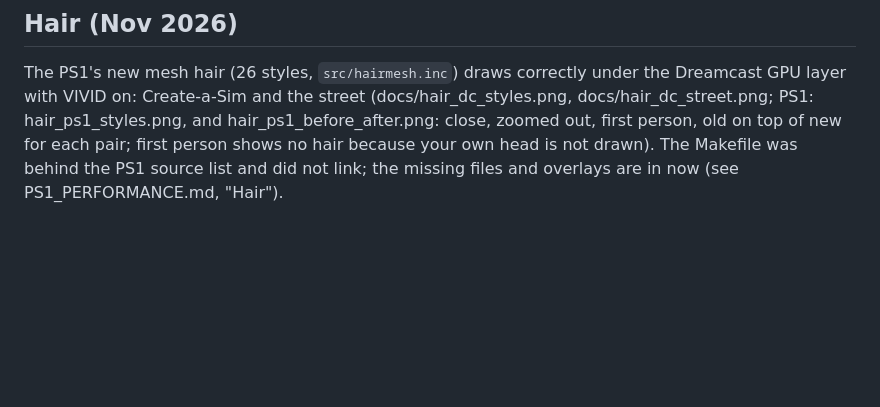
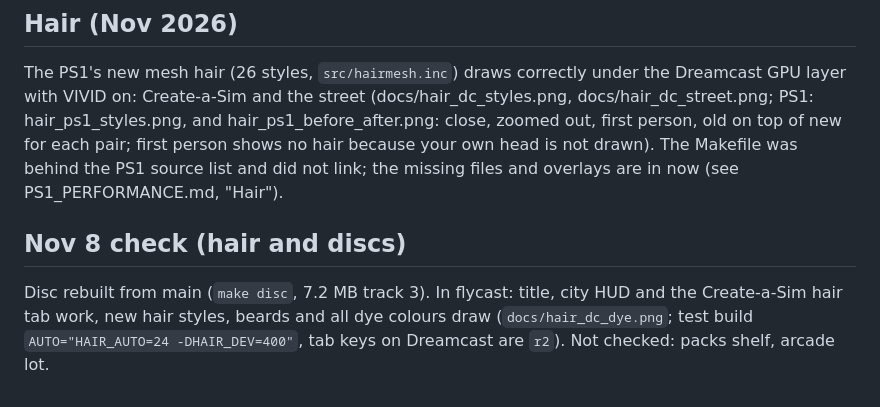
Before and after one commit to masong0508-lab/bore2, a Markdown page: docs/DREAMCAST.md, the part around the change. Drawn GitHub-style; blank space fills up the shorter version.

```diff
--- a/docs/DREAMCAST.md
+++ b/docs/DREAMCAST.md
@@ -169,3 +169,6 @@ See also ROADMAP.md and EXPANSION_PACKS.md. The disc in the repo history is a fe
 
 ## Hair (Nov 2026)
 The PS1's new mesh hair (26 styles, `src/hairmesh.inc`) draws correctly under the Dreamcast GPU layer with VIVID on: Create-a-Sim and the street (docs/hair_dc_styles.png, docs/hair_dc_street.png; PS1: hair_ps1_styles.png, and hair_ps1_before_after.png: close, zoomed out, first person, old on top of new for each pair; first person shows no hair because your own head is not drawn). The Makefile was behind the PS1 source list and did not link; the missing files and overlays are in now (see PS1_PERFORMANCE.md, "Hair").
+
+## Nov 8 check (hair and discs)
+Disc rebuilt from main (`make disc`, 7.2 MB track 3). In flycast: title, city HUD and the Create-a-Sim hair tab work, new hair styles, beards and all dye colours draw (`docs/hair_dc_dye.png`; test build `AUTO="HAIR_AUTO=24 -DHAIR_DEV=400"`, tab keys on Dreamcast are `r2`). Not checked: packs shelf, arcade lot.
```
Also changed, not shown: docs/PS1_ROADMAP.md (+5 -0 lines), tools/perf/README.md (+2 -0 lines), docs/hair_dc_dye.png (added).
